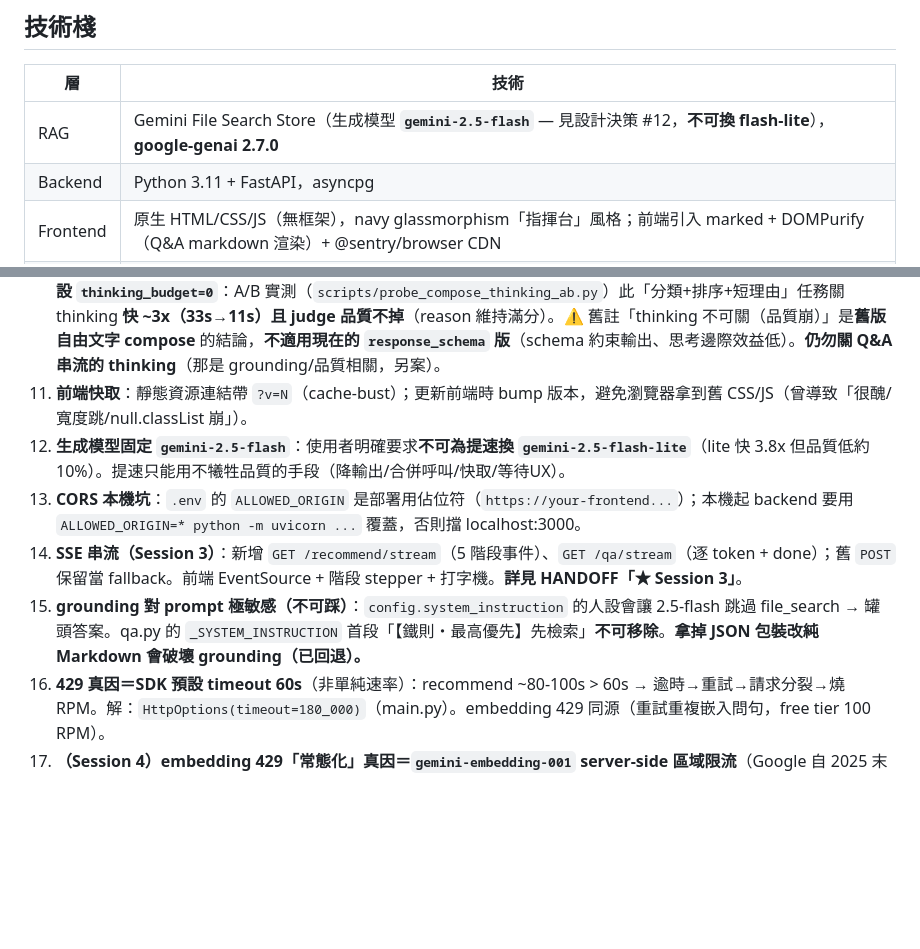
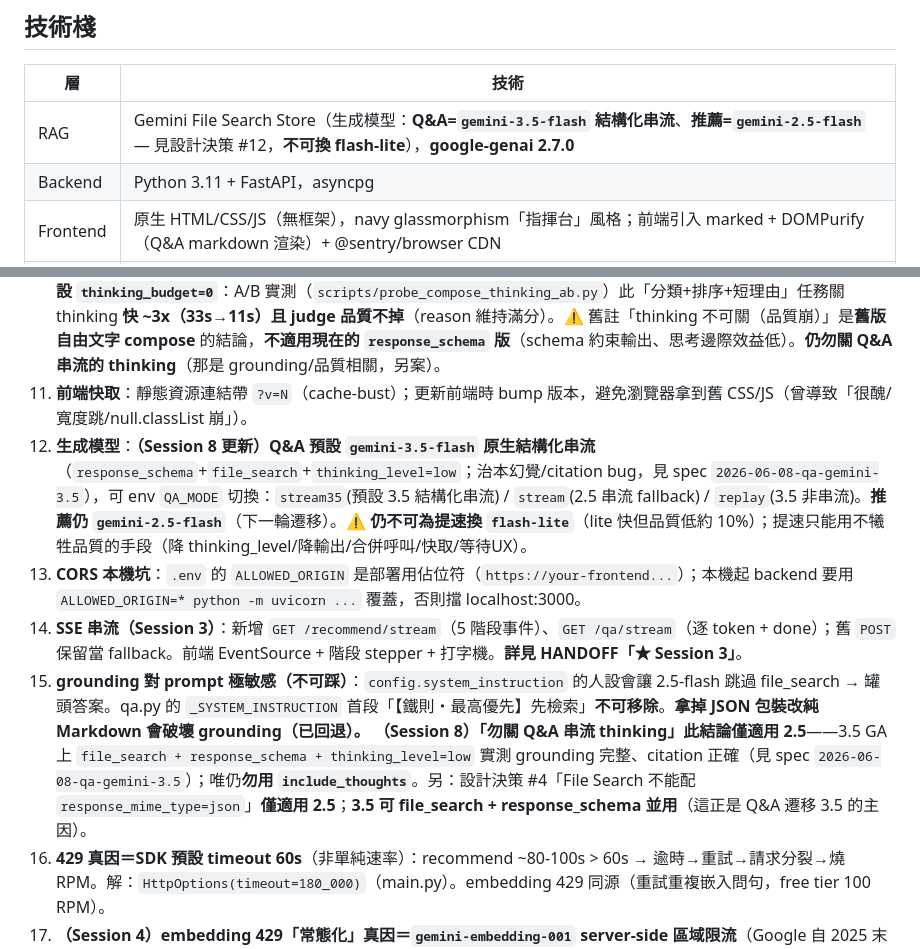
Before and after one commit to albertpeng678/NCCU-POC, a Markdown page: CLAUDE.md, 2 parts joined by grey strips. GitHub-like rendering; blank space fills up the shorter version.

Commit message:
docs: CLAUDE #12/#15 + 技術棧更新——Q&A 預設 3.5 結構化串流；thinking/file_search note 標注僅適用 2.5
Co-Authored-By: Claude Opus 4.8 <noreply@anthropic.com>

```diff
--- a/CLAUDE.md
+++ b/CLAUDE.md
@@ -23,7 +23,7 @@
 
 | 層 | 技術 |
 |----|------|
-| RAG | Gemini File Search Store（生成模型 **`gemini-2.5-flash`** — 見設計決策 #12，**不可換 flash-lite**），**google-genai 2.7.0** |
+| RAG | Gemini File Search Store（生成模型：**Q&A=`gemini-3.5-flash` 結構化串流**、**推薦=`gemini-2.5-flash`** — 見設計決策 #12，**不可換 flash-lite**），**google-genai 2.7.0** |
 | Backend | Python 3.11 + FastAPI，asyncpg |
 | Frontend | 原生 HTML/CSS/JS（無框架），navy glassmorphism「指揮台」風格；前端引入 marked + DOMPurify（Q&A markdown 渲染）+ @sentry/browser CDN |
 | DB | PostgreSQL（query_log + qa_session + qa_turn）— Railway Postgres |
@@ -94,10 +94,10 @@ NCCU-poc/
 9. **Ingestion 上傳的兩個坑**：(a) `import_file` 不耐高併發 → ThreadPool x8 同步兩步會讓 store 索引佇列**雪崩 timeout**；用 **async `upload_to_file_search_store` + semaphore(16)** 反而 ~100課/分 0 失敗（見 `scripts/backfill_async.py`）。(b) 大量 embedding 會吃 **Gemini 月度 spend cap** 與 **embedding 速率上限(429)**；查詢時**只嵌入問句、不重索引**（索引一次性）。
 10. **推薦延遲**：**主因是 LLM 輸出 token 數**（web+context7 研究）。已做：降輸出量（POOL 40→24、理由精簡）、429/503 退避重試、前端**分步驟等待 UX**。**（Session 6 更新）compose（`stage2_annotate_pool_async` 整池標註）已設 `thinking_budget=0`**：A/B 實測（`scripts/probe_compose_thinking_ab.py`）此「分類+排序+短理由」任務關 thinking **快 ~3x（33s→11s）且 judge 品質不掉**（reason 維持滿分）。⚠️ 舊註「thinking 不可關（品質崩）」是**舊版自由文字 compose** 的結論，**不適用現在的 `response_schema` 版**（schema 約束輸出、思考邊際效益低）。**仍勿關 Q&A 串流的 thinking**（那是 grounding/品質相關，另案）。
 11. **前端快取**：靜態資源連結帶 `?v=N`（cache-bust）；更新前端時 bump 版本，避免瀏覽器拿到舊 CSS/JS（曾導致「很醜/寬度跳/null.classList 崩」）。
-12. **生成模型固定 `gemini-2.5-flash`**：使用者明確要求**不可為提速換 `gemini-2.5-flash-lite`**（lite 快 3.8x 但品質低約 10%）。提速只能用不犧牲品質的手段（降輸出/合併呼叫/快取/等待UX）。
+12. **生成模型**：**（Session 8 更新）Q&A 預設 `gemini-3.5-flash` 原生結構化串流**（`response_schema`+`file_search`+`thinking_level=low`；治本幻覺/citation bug，見 spec `2026-06-08-qa-gemini-3.5`），可 env `QA_MODE` 切換：`stream35`(預設 3.5 結構化串流) / `stream`(2.5 串流 fallback) / `replay`(3.5 非串流)。**推薦仍 `gemini-2.5-flash`**（下一輪遷移）。⚠️ **仍不可為提速換 `flash-lite`**（lite 快但品質低約 10%）；提速只能用不犧牲品質的手段（降 thinking_level/降輸出/合併呼叫/快取/等待UX）。
 13. **CORS 本機坑**：`.env` 的 `ALLOWED_ORIGIN` 是部署用佔位符（`https://your-frontend...`）；本機起 backend 要用 `ALLOWED_ORIGIN=* python -m uvicorn ...` 覆蓋，否則擋 localhost:3000。
 14. **SSE 串流（Session 3）**：新增 `GET /recommend/stream`（5 階段事件）、`GET /qa/stream`（逐 token + done）；舊 `POST` 保留當 fallback。前端 EventSource + 階段 stepper + 打字機。**詳見 HANDOFF「★ Session 3」**。
-15. **grounding 對 prompt 極敏感（不可踩）**：`config.system_instruction` 的人設會讓 2.5-flash 跳過 file_search → 罐頭答案。qa.py 的 `_SYSTEM_INSTRUCTION` 首段「【鐵則・最高優先】先檢索」**不可移除**。**拿掉 JSON 包裝改純 Markdown 會破壞 grounding（已回退）。**
+15. **grounding 對 prompt 極敏感（不可踩）**：`config.system_instruction` 的人設會讓 2.5-flash 跳過 file_search → 罐頭答案。qa.py 的 `_SYSTEM_INSTRUCTION` 首段「【鐵則・最高優先】先檢索」**不可移除**。**拿掉 JSON 包裝改純 Markdown 會破壞 grounding（已回退）。** **（Session 8）「勿關 Q&A 串流 thinking」此結論僅適用 2.5**——3.5 GA 上 `file_search + response_schema + thinking_level=low` 實測 grounding 完整、citation 正確（見 spec `2026-06-08-qa-gemini-3.5`）；唯仍**勿用 `include_thoughts`**。另：設計決策 #4「File Search 不能配 `response_mime_type=json`」**僅適用 2.5**；**3.5 可 file_search + response_schema 並用**（這正是 Q&A 遷移 3.5 的主因）。
 16. **429 真因＝SDK 預設 timeout 60s**（非單純速率）：recommend ~80-100s > 60s → 逾時→重試→請求分裂→燒 RPM。解：`HttpOptions(timeout=180_000)`（main.py）。embedding 429 同源（重試重複嵌入問句，free tier 100 RPM）。
 17. **（Session 4）embedding 429「常態化」真因＝`gemini-embedding-001` server-side 區域限流**（Google 自 2025 末承認、無 ETA；連 65 檔小庫都有人中）。**逐層排除有量測**：非 spend cap（cap NT$500、用 23%、無「spending cap」字樣）、非 store 壞（`get` → 2714 active/0 failed/19.75MB；**受控實驗**新建 test store 與舊 store「同進同退」→ 帳號層級非 store）、非 RPD（Tier1 embedding RPD unlimited）。**被「backfill 重嵌 2718 課」+「fan-out 6-8 並行 query embed」放大**。緩解＝退避(已有)+停 burst+限併發/快取；**勿重建 store**。
 18. **（Session 4）fan-out 取捨**：延遲 124s→79s，但每請求 embedding 1→6-8 次（放大花費 + 撞限流）。減量(更小 top_k/池)可省 ~10-20s + 降 embedding 壓力；真正「快」要離線預算 50 職涯快取(phase 2)。
```
